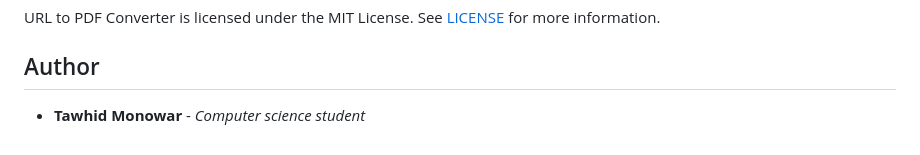
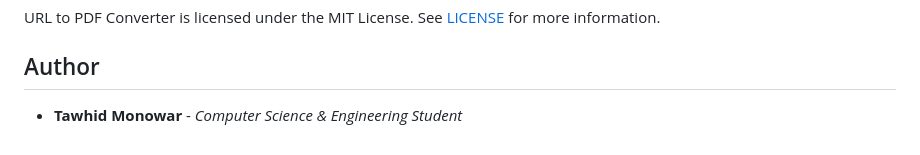
Before and after one commit to tawhidmonowar/WebCapture, a Markdown page: README.md, the part around the change. Drawn GitHub-style.

```diff
--- a/README.md
+++ b/README.md
@@ -61,4 +61,4 @@ URL to PDF Converter is licensed under the MIT License. See
 <a href="https://github.com/tawhidmonowar/URLtoPDFConverter/blob/main/LICENSE">LICENSE</a> for more information.
 
 ## Author
-* **Tawhid Monowar** - *Computer science student*
+* **Tawhid Monowar** - *Computer Science & Engineering Student*
```
